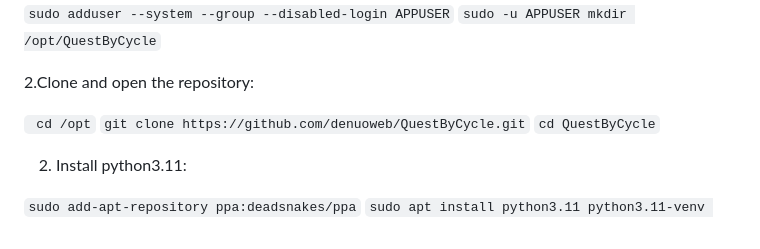
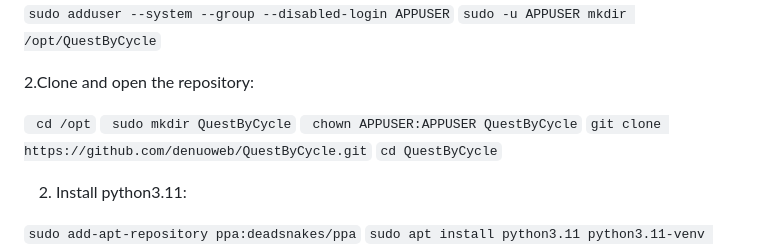
Before and after one commit to pnewstein/QuestByCycle, a Markdown page: README.md, the part around the change. Rendered like a GitHub page.

Commit message:
fix install flow

````diff
--- a/README.md
+++ b/README.md
@@ -60,6 +60,8 @@
 2.Clone and open the repository:
 
 ``` cd /opt```
+``` sudo mkdir QuestByCycle```
+``` chown APPUSER:APPUSER QuestByCycle```
 ```git clone https://github.com/denuoweb/QuestByCycle.git```
 ```cd QuestByCycle```
 
````
